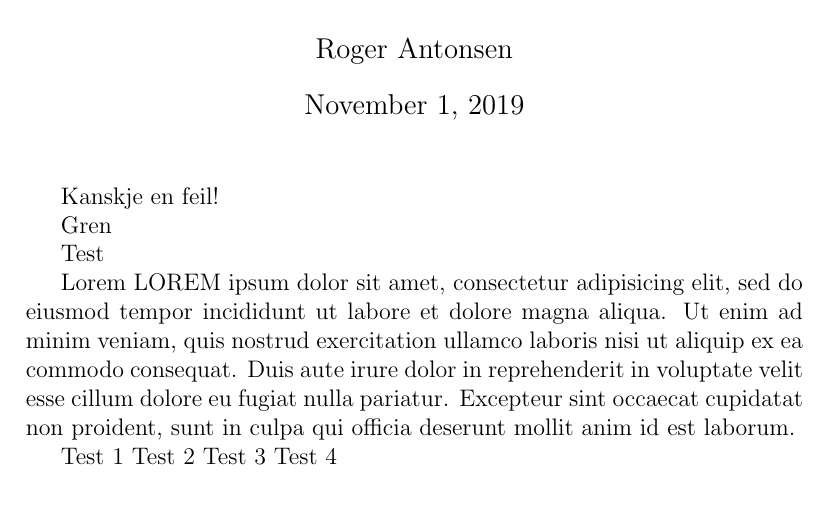
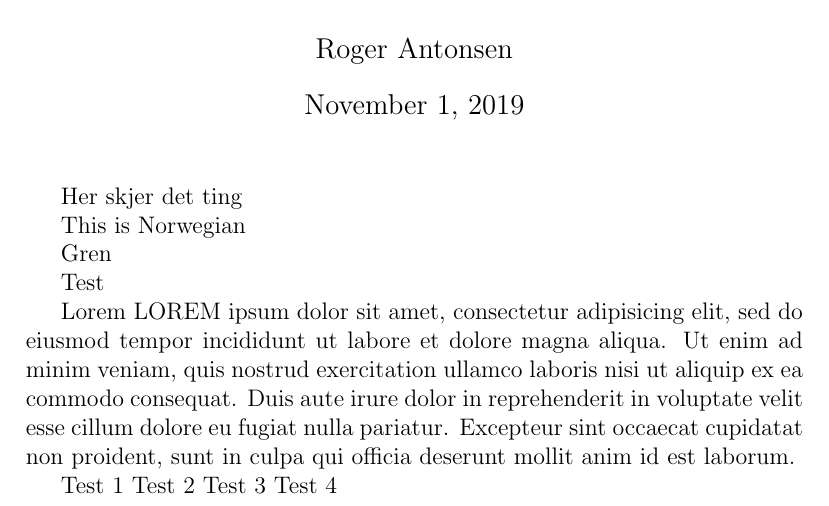
Before and after one commit to Gelada/ICERM_git_training_rantonse, a LaTeX document (text.tex): part of the page, cut so that both start at the same text. Compiled offline with pdfLaTeX.

Commit message:
Change lang

```diff
--- a/text.tex
+++ b/text.tex
@@ -5,7 +5,9 @@
 
 \maketitle
 
-Kanskje en feil!
+Her skjer det ting
+
+This is Norwegian
 
 Gren
 
```
